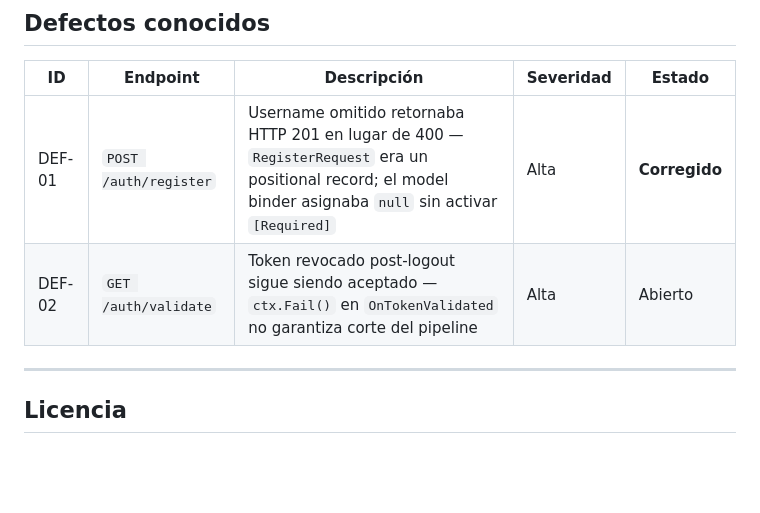
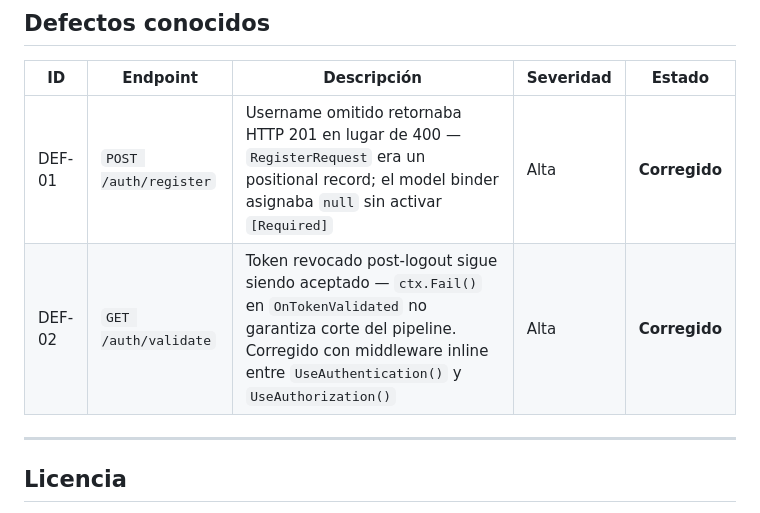
Before and after one commit to n3cr0murl0c/Advanced_Testing-AuthApi, a Markdown page: README.md, the part around the change. Drawn GitHub-style; blank space fills up the shorter version.

Commit message:
[docs] README.md: update DEF-02 status to Corregido with fix description
- Changed: DEF-02 status from Abierto to Corregido
- Added: brief description of middleware inline fix
- Impact: README accurately reflects all defects resolved

```diff
--- a/README.md
+++ b/README.md
@@ -156,7 +156,7 @@ reportgenerator \
 | ID     | Endpoint              | Descripción                                                                                                                                                | Severidad | Estado        |
 | ------ | --------------------- | ---------------------------------------------------------------------------------------------------------------------------------------------------------- | --------- | ------------- |
 | DEF-01 | `POST /auth/register` | Username omitido retornaba HTTP 201 en lugar de 400 — `RegisterRequest` era un positional record; el model binder asignaba `null` sin activar `[Required]` | Alta      | **Corregido** |
-| DEF-02 | `GET /auth/validate`  | Token revocado post-logout sigue siendo aceptado — `ctx.Fail()` en `OnTokenValidated` no garantiza corte del pipeline                                      | Alta      | Abierto       |
+| DEF-02 | `GET /auth/validate`  | Token revocado post-logout sigue siendo aceptado — `ctx.Fail()` en `OnTokenValidated` no garantiza corte del pipeline. Corregido con middleware inline entre `UseAuthentication()` y `UseAuthorization()` | Alta      | **Corregido** |
 
 ---
 
```
